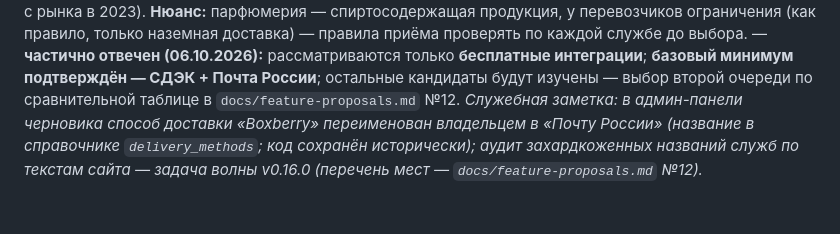
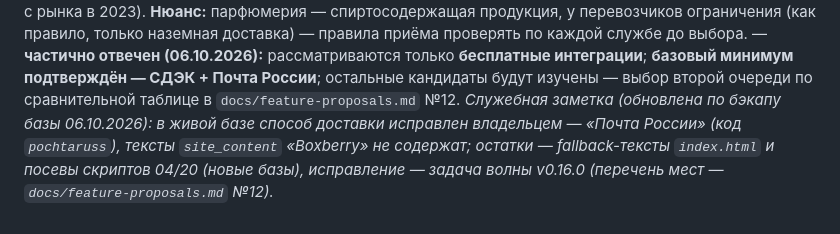
Before and after one commit to paprekolyx/Sisku, a Markdown page: docs/plan/voprosy-vladeltsu.md, the part around the change. Rendered like a GitHub page.

Commit message:
0.15.0-docs

```diff
--- a/docs/plan/voprosy-vladeltsu.md
+++ b/docs/plan/voprosy-vladeltsu.md
@@ -235,4 +235,4 @@
 6.6. **(В6, записка 21) Статусная модель возвратов** — **подтверждена владельцем при приоритизации (05.10.2026):** fp №3 — приоритет №1 разработки; цепочка «Заявка оформлена → Товар вернулся на склад → Товар проверен, возврат оформлен» / «Отклонено» принята; причины — справочник (размер / брак / не подошло / передумал) с управлением в «Управление → Возврат» и статистикой в «Статистика → Возвраты»; флаг «Деньги возвращены» + дата + реквизиты чека возврата (обязательны по 54-ФЗ в бою — **в черновом макете поле не обязательное**); авто-возврат остатка заменяется карантином «требует осмотра» (F51) **уже в черновом макете**. Окончательные юридические формулировки (3.4) — к волне M4 вместе с юрблоком.
 
 6.7. **(fp №12) Службы доставки для интеграции (боевой проект):** подтвердить перечень служб, с которыми планируется интеграция расчёта доставки и автопростановки трек-номера (требование ответов 3.3/3.11). Кандидаты аналитика (05.10.2026): СДЭК (бесплатный API: тарифы, ПВЗ, трекинг), Почта России (бесплатный API; максимальное покрытие регионов), Яндекс Доставка (курьер + ПВЗ, включая бывшую сеть Boxberry), 5Post (постаматы/ПВЗ в «Пятёрочке»/«Перекрёстке»), Dostavista (курьер same-day по городу), DPD (ниже приоритет). Выбыли: Boxberry (сеть ПВЗ закрыта с 01.10.2025), PickPoint (ушёл с рынка в 2023). **Нюанс:** парфюмерия — спиртосодержащая продукция, у перевозчиков ограничения (как правило, только наземная доставка) — правила приёма проверять по каждой службе до выбора. — **частично отвечен (06.10.2026):** рассматриваются только **бесплатные интеграции**; **базовый минимум подтверждён — СДЭК + Почта России**; остальные кандидаты будут изучены — выбор второй очереди по сравнительной таблице в `docs/feature-proposals.md` №12.
-*Служебная заметка: в админ-панели черновика способ доставки «Boxberry» переименован владельцем в «Почту России» (название в справочнике `delivery_methods`; код сохранён исторически); аудит захардкоженных названий служб по текстам сайта — задача волны v0.16.0 (перечень мест — `docs/feature-proposals.md` №12).*
+*Служебная заметка (обновлена по бэкапу базы 06.10.2026): в живой базе способ доставки исправлен владельцем — «Почта России» (код `pochtaruss`), тексты `site_content` «Boxberry» не содержат; остатки — fallback-тексты `index.html` и посевы скриптов 04/20 (новые базы), исправление — задача волны v0.16.0 (перечень мест — `docs/feature-proposals.md` №12).*
```
